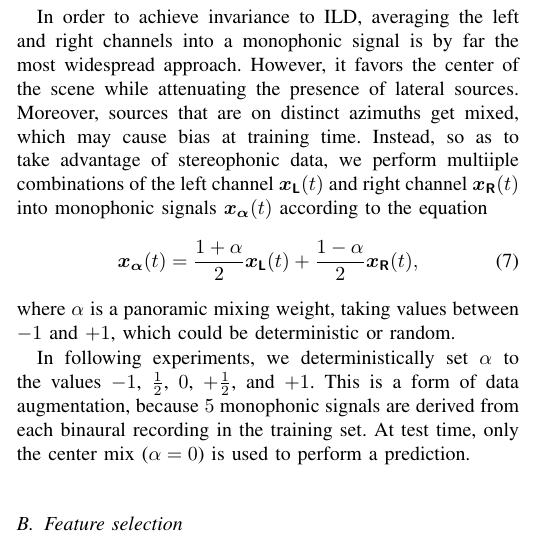
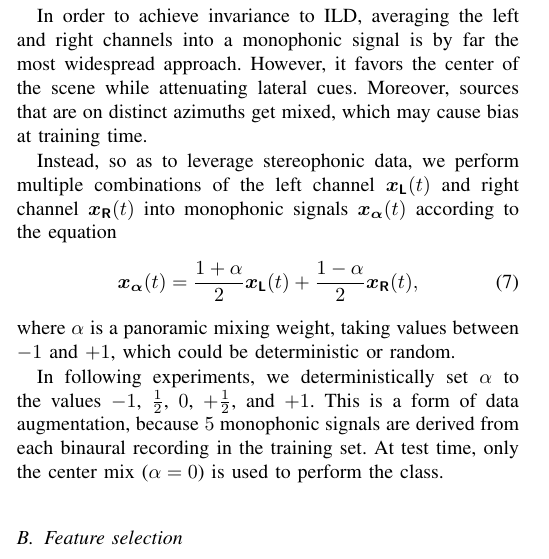
Before and after one commit to mathieulagrange/paperRelevanceBasedSimilarity, a LaTeX paper (paper/structureScene.tex): part of one column of page 3 of 6, cut so that both start at the same text. Compiled offline with pdfLaTeX.

Commit message:
revise section IV

```diff
--- a/paper/structureScene.tex
+++ b/paper/structureScene.tex
@@ -288,9 +288,10 @@ In particular, the interaural level difference (ILD) between left and right chan
 Yet, since the location of the recordist varies across instances of the same class, the feature space for classification should be invariant to these azimuths.
 
 In order to achieve invariance to ILD, averaging the left and right channels into a monophonic signal is by far the most widespread approach.
-However, it favors the center of the scene while attenuating the presence of lateral sources.
+However, it favors the center of the scene while attenuating lateral cues.
 Moreover, sources that are on distinct azimuths get mixed, which may cause bias at training time.
-Instead, so as to take advantage of stereophonic data, we perform multiiple combinations of the left channel $\boldsymbol{x_{\mathsf{L}}}(t)$ and right channel $\boldsymbol{x_{\mathsf{R}}}(t)$ into monophonic signals $\boldsymbol{x_{\alpha}}(t)$ according to the equation
+
+Instead, so as to leverage stereophonic data, we perform multiple combinations of the left channel $\boldsymbol{x_{\mathsf{L}}}(t)$ and right channel $\boldsymbol{x_{\mathsf{R}}}(t)$ into monophonic signals $\boldsymbol{x_{\alpha}}(t)$ according to the equation
 \begin{equation}
 \boldsymbol{x_{\alpha}}(t) =
 \dfrac{1+\alpha}{2} \boldsymbol{x_\mathsf{L}}(t) +
@@ -300,13 +301,13 @@ where $\alpha$ is a panoramic mixing weight, taking values between $-1$ and $+1$
 
 In following experiments, we deterministically set $\alpha$ to the values $-1$, $\frac{1}{2}$, $0$, $+\frac{1}{2}$, and $+1$.
 This is a form of data augmentation, because $5$ monophonic signals are derived from each binaural recording in the training set.
-At test time, only the center mix ($\alpha = 0$) is used to perform a prediction.
+At test time, only the center mix ($\alpha = 0$) is used to perform the class.
 
 \subsection{Feature selection}
 In a multivariate time series of descriptors $\mathbf{S}\boldsymbol{x}(t,\gamma)$, some coefficients $\gamma$ may consistently bear negligible information for the task of interest.
 This fact may cause the classifier to overfit the training set, especially when the number of features is large and the number of training instances is small, as is the case here.
 
-%Many approaches coexist for feature selection, including matrix factorization, orthogonal matching pursuit.
+
 This is inspired by the state-of-the-art results of \cite{roma2013}, which rely on cepstral descriptors computed up to a cutoff frequency as small as 900 Hz.
 
 The starting scale $\gamma_{1,\min}$ corresponding to some upper bound $\xi_{1,\max}$ on the frequency axis is given by
```
